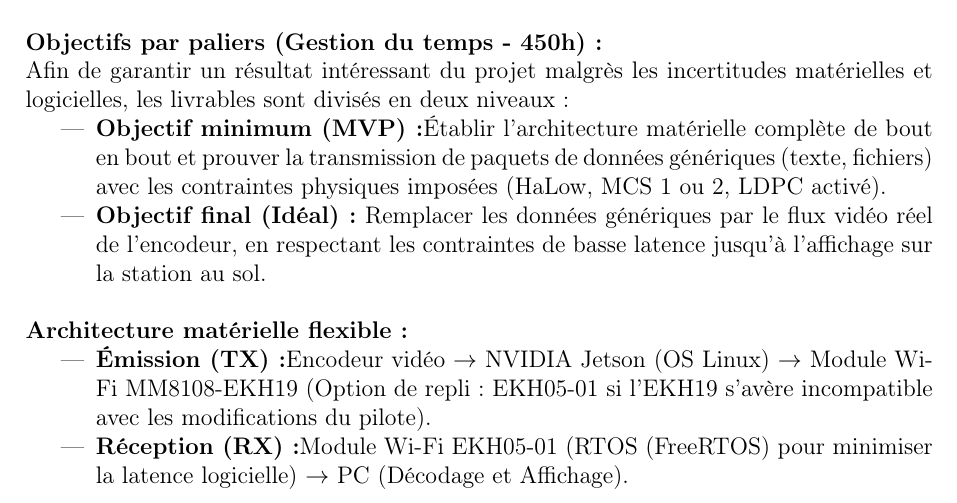
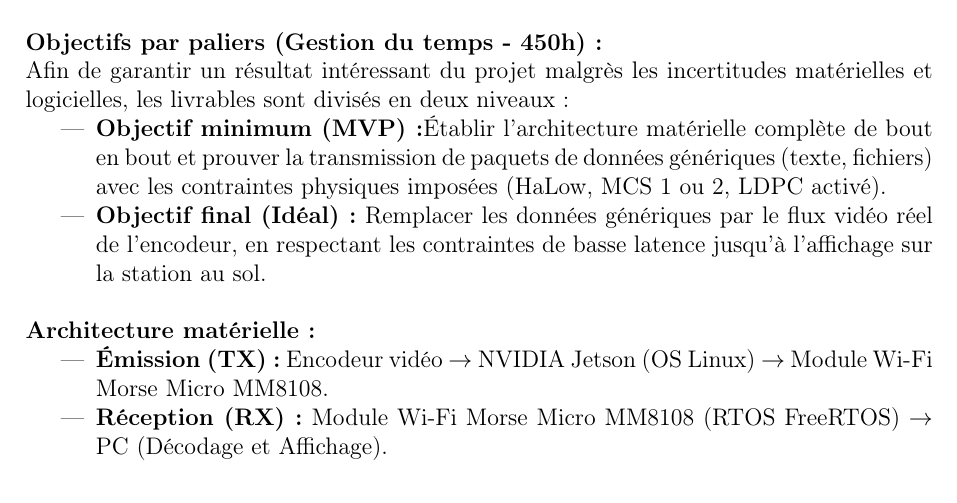
Before and after one commit to TschantzN/doc-bachelore-2026, a LaTeX document (CAHIER_DES_CHARGES/cahier_des_chrages_Nathan_Tschantz.tex, which reads CAHIER_DES_CHARGES/description.tex): part of page 8 of 13, cut so that both start at the same text. Compiled offline with pdfLaTeX.

Commit message:
updated cdc

```diff
--- a/CAHIER_DES_CHARGES/description.tex
+++ b/CAHIER_DES_CHARGES/description.tex
@@ -26,11 +26,10 @@ de l'encodeur, en respectant les contraintes de basse latence jusqu'à l'afficha
 la station au sol.\newline
 \end{itemize}
 
-\textbf{Architecture matérielle flexible :}
+\textbf{Architecture matérielle :}
 \begin{itemize}
-    \item \textbf{Émission (TX) :}Encodeur vidéo $\rightarrow$ NVIDIA Jetson (OS Linux) $\rightarrow$
-Module Wi-Fi MM8108-EKH19 (Option de repli : EKH05-01 si l'EKH19 s'avère incompatible avec
-les modifications du pilote).
-    \item \textbf{Réception (RX) :}Module Wi-Fi EKH05-01 (RTOS (FreeRTOS) pour minimiser la latence logicielle)
+    \item \textbf{Émission (TX) :} Encodeur vidéo $\rightarrow$ NVIDIA Jetson (OS Linux) $\rightarrow$
+Module Wi-Fi Morse Micro MM8108.
+    \item \textbf{Réception (RX) :} Module Wi-Fi Morse Micro MM8108 (RTOS FreeRTOS)
 $\rightarrow$ PC (Décodage et Affichage).
 \end{itemize}
```
Also changed, not shown: CAHIER_DES_CHARGES/function.tex (+2 -2 lines), CAHIER_DES_CHARGES/cahier_des_chrages_Nathan_Tschantz.pdf, 1 other file.
